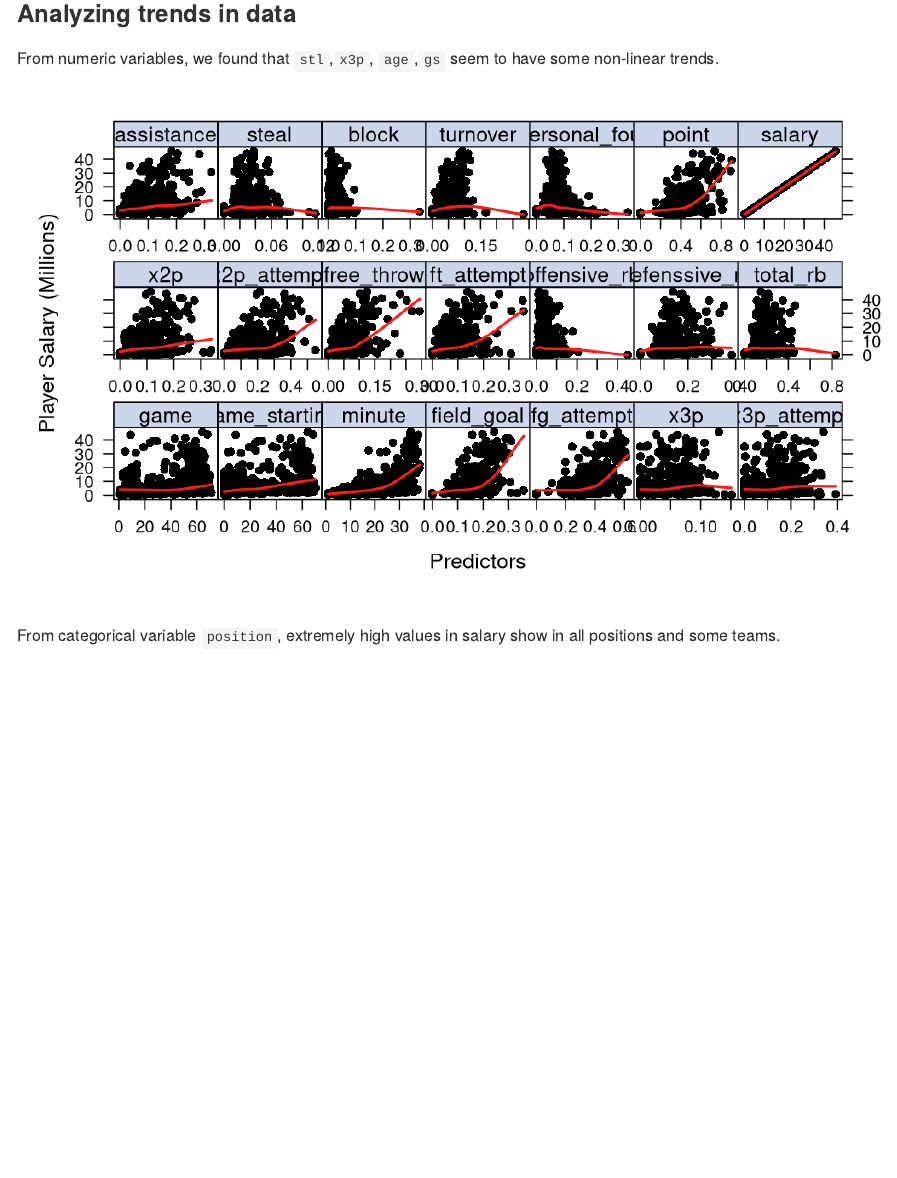
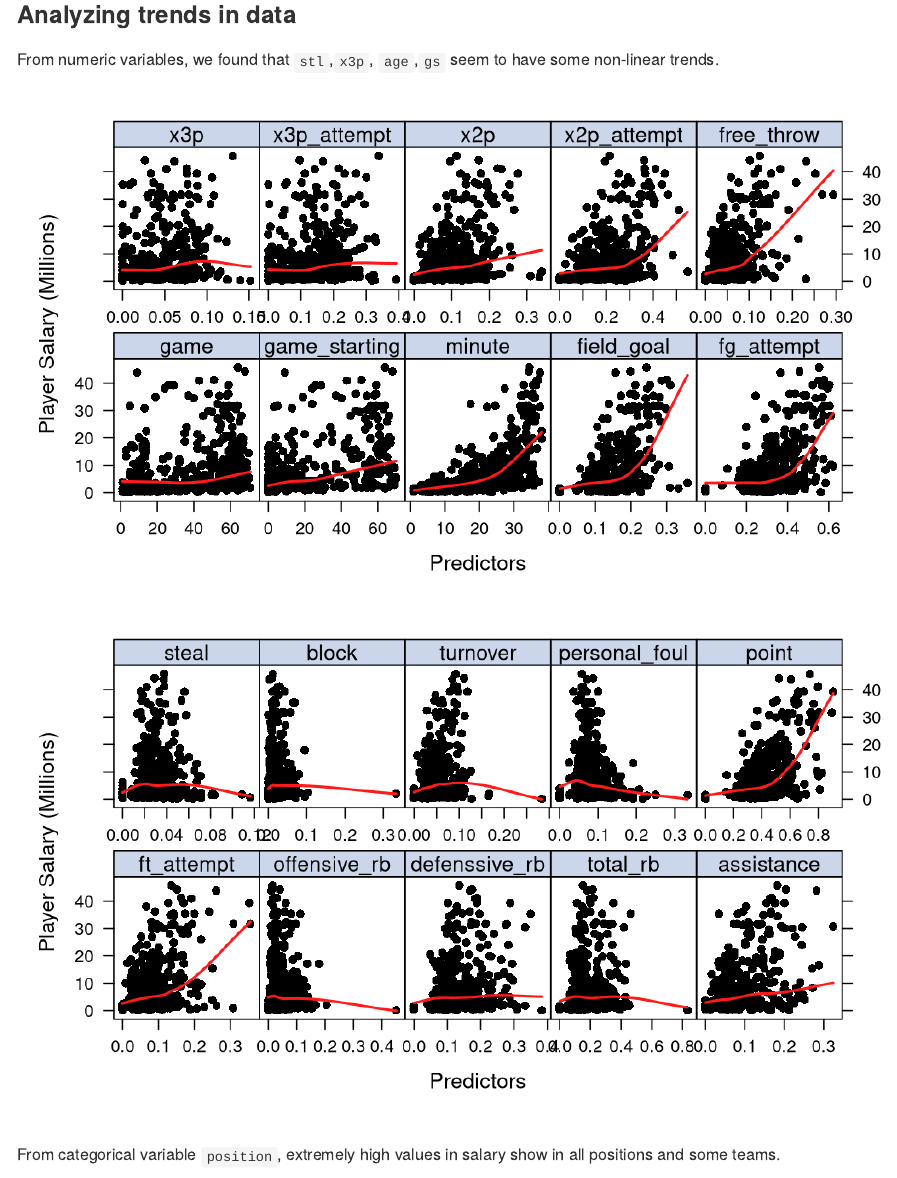
Before and after one commit to MingkuanXu/nba-player-salary-prediction, an R Markdown document (code.Rmd): the page in a window 1100 px wide, from 3930 px down before the commit and from 4500 px down after it, so that both start at the same text. Rendered offline with R 4.5, knitr and Pandoc, with nearby package versions; some code elsewhere in the file could not run offline; column names are cleaned by a stand-in for the janitor package.

Commit message:
Change figure display.

````diff
--- a/code.Rmd
+++ b/code.Rmd
@@ -170,14 +170,23 @@ theme1$plot.line$lwd <- 2
 theme1$strip.background$col <- rgb(.0, .2, .6, .2)
 trellis.par.set(theme1)
 
-df_features = df_players[4:24]
+df_features = df_players[4:13]
 featurePlot(x = df_features,
             y = df_players$salary,
             plot = "scatter",
             # span = .5,
             labels = c("Predictors","Player Salary (Millions)"),
             type = c("p", "smooth"),
-            layout = c(7, 3))
+            layout = c(5, 2))
+
+df_features = df_players[14:23]
+featurePlot(x = df_features,
+            y = df_players$salary,
+            plot = "scatter",
+            # span = .5,
+            labels = c("Predictors","Player Salary (Millions)"),
+            type = c("p", "smooth"),
+            layout = c(5, 2))
 ```
 
 From categorical variable `position`, extremely high values in salary show in all positions and some teams.
````
Also changed, not shown: code.Rmd (2 more changed lines).
